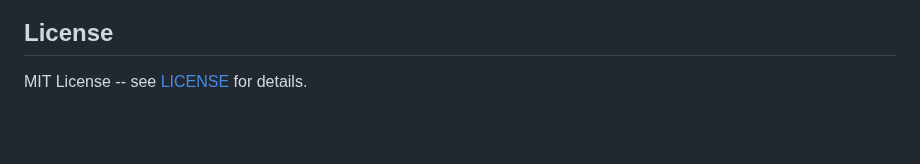
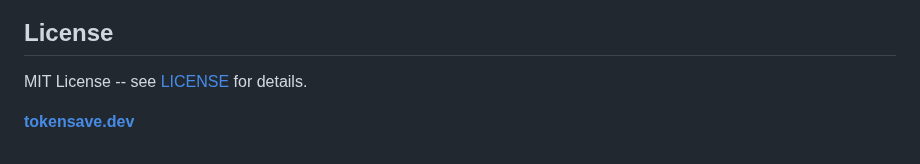
Before and after one commit to aovestdipaperino/tokensave, a Markdown page: README.md, the part around the change. Rendered like a GitHub page; blank space fills up the shorter version.

```diff
--- a/README.md
+++ b/README.md
@@ -626,3 +626,5 @@ cargo clippy --all
 ## License
 
 MIT License -- see [LICENSE](LICENSE) for details.
+
+**[tokensave.dev](https://tokensave.dev)**
```
